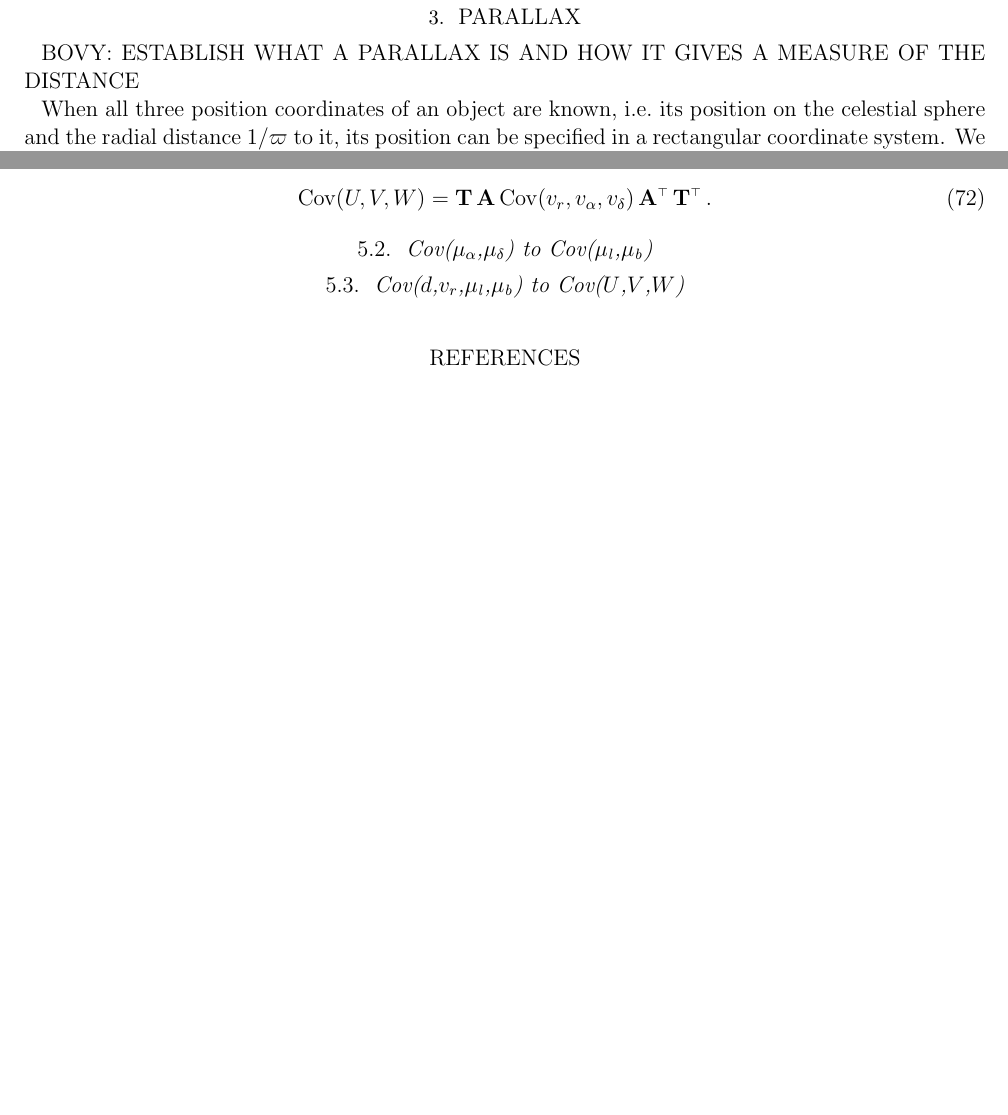
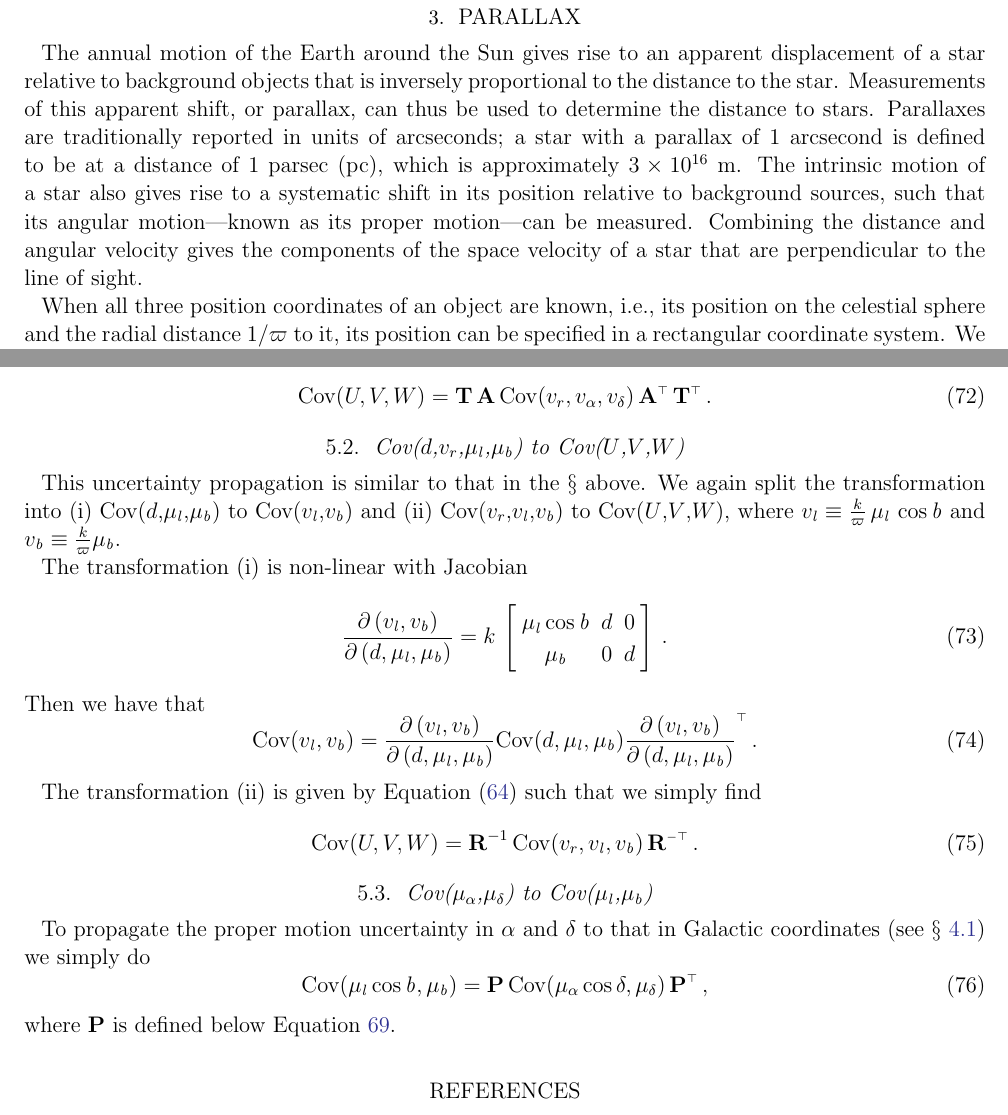
Before and after one commit to jobovy/stellarkinematics, a LaTeX paper (ms.tex, which reads stellarkinematics.tex): two parts of pages 7 and 11 of 11, joined at a grey line, cut so that both start at the same text, the shorter picture padded with empty space. Compiled offline with pdfLaTeX; an older LaTeX class or package is replaced by its successor.

Commit message:
stellarkinematics: uncertainty propagation

```diff
--- a/ms.tex
+++ b/ms.tex
@@ -7,6 +7,7 @@
 %\newcommand{\cf}{\latin{cf.}}
 \newcommand{\eqnnumber}{Equation}
 \newcommand{\eqnname}{Equation}
+\newcommand{\sectionname}{$\mathsection$}
 \newcommand{\eg}{e.g.}
 \newcommand{\ie}{i.e.}
 \newcommand{\Ie}{I.e.}
--- a/stellarkinematics.tex
+++ b/stellarkinematics.tex
@@ -351,9 +350,21 @@ transformation as in (\ref{eq:radectolbmatrix}).
 
 \section{Parallax}
 
-BOVY: ESTABLISH WHAT A PARALLAX IS AND HOW IT GIVES A MEASURE OF THE DISTANCE
+The annual motion of the Earth around the Sun gives rise to an
+apparent displacement of a star relative to background objects that is
+inversely proportional to the distance to the star. Measurements of
+this apparent shift, or parallax, can thus be used to determine the
+distance to stars. Parallaxes are traditionally reported in units of
+arcseconds; a star with a parallax of 1 arcsecond is defined to be at
+a distance of 1 parsec (pc), which is approximately $3\times 10^{16}$
+m. The intrinsic motion of a star also gives rise to a systematic
+shift in its position relative to background sources, such that its
+angular motion---known as its proper motion---can be
+measured. Combining the distance and angular velocity gives the
+components of the space velocity of a star that are perpendicular to
+the line of sight.
 
-When all three position coordinates of an object are known, i.e.~its
-position on the celestial sphere and the radial distance 1/\parallax\
-to it, its position can be specified in a rectangular coordinate
-system. We consider the following two rectangular coordinate systems:
+When all three position coordinates of an object are known, \ie, its
+position on the celestial sphere and the radial distance
+1/\parallax\ to it, its position can be specified in a rectangular
+coordinate system. We consider the following two rectangular
@@ -599,6 +621,35 @@ The transformation (ii) is given by
 \mathrm{Cov}(\galU,\galV,\galW) = \TT\,\AAA \, \mathrm{Cov}(\vrr,\vra,\vdec) \, \AAA\T\,\TT\T\,.
 \end{equation}
 
+\subsection{Cov($d$,\vrr,\pmll,\pmbb) to Cov(\galU,\galV,\galW)}
+
+This uncertainty propagation is similar to that in the \sectionname\ above. We again split the transformation into (i) Cov($d$,\pmll,\pmbb) to Cov(\vll,\vbb) and (ii) Cov(\vrr,\vll,\vbb) to Cov(\galU,\galV,\galW), where $\vll \equiv
+\frac{k}{\parallax}\,\pmll\,\cos\galb$ and $\vbb \equiv \frac{k}{\parallax}\pmbb$.
+
+The transformation (i) is non-linear with Jacobian
+\begin{equation}
+\frac{\partial \left(\vll,\vbb\right)}{\partial\left(d,\pmll,\pmbb\right)}
+= k\,\matrixleft \begin{array}{ccc} \pmll \cos \galb & d & 0\\\pmbb & 0 & d\end{array} \matrixright \,.
+\end{equation}
+Then we have that
+\begin{equation}
+\mathrm{Cov}(\vll,\vbb) = \frac{\partial \left(
+  \vll,\vbb\right)}{\partial \left(d,\pmll,\pmbb\right)}
+\mathrm{Cov}(d,\pmll,\pmbb) \frac{\partial \left(
+  \vll,\vbb\right)}{\partial \left(d,\pmll,\pmbb\right)}\T\,.
+\end{equation}
+
+The transformation (ii) is given by
+\eqnname~(\ref{eq:UVWtovrvlvb1}) such that we simply find
+\begin{equation}
+\mathrm{Cov}(\galU,\galV,\galW) = \RR^{-1}\, \mathrm{Cov}(\vrr,\vll,\vbb) \, \RR\iT\,.
+\end{equation}
+
 \subsection{Cov(\pmra,\pmdec) to Cov(\pmll,\pmbb)}
 
-\subsection{Cov($d$,\vrr,\pmll,\pmbb) to Cov(\galU,\galV,\galW)}
+To propagate the proper motion uncertainty in \ra\ and \dec\ to that
+in Galactic coordinates (see \sectionname~\ref{sec:pmtrans}) we simply do
+\begin{equation}
+\mathrm{Cov}(\pmll \cos \galb,\pmbb) = \PP\, \mathrm{Cov}(\pmra \cos \dec ,\pmdec) \,\PP\T\,,
+\end{equation}
+where \PP\ is defined below \eqnname~\ref{eq:pmtrans}.
```
Also changed, not shown: Makefile, stellarkinematics.tex (74 more changed lines).
